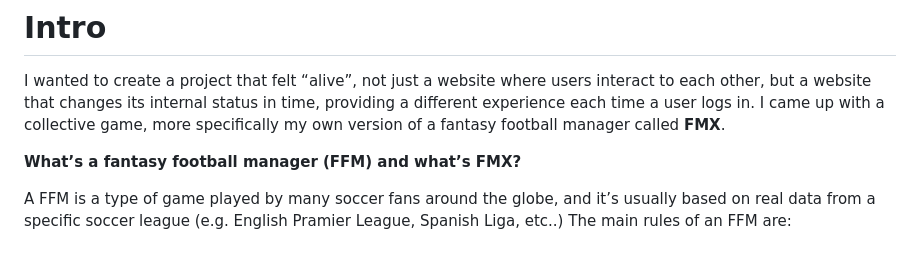
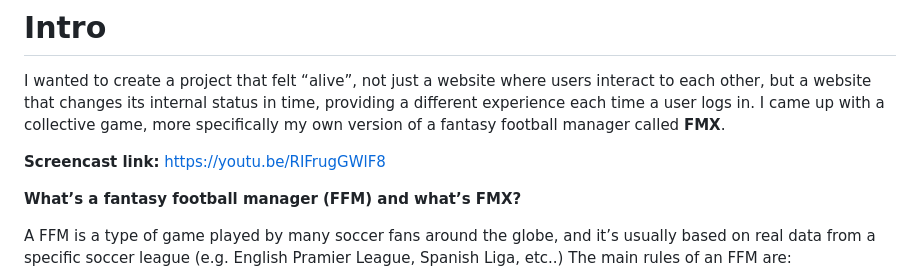
Before and after one commit to dariofiru/pjx, a Markdown page: README.md, the part around the change. GitHub-like rendering; blank space fills up the shorter version.

Commit message:
added video

```diff
--- a/README.md
+++ b/README.md
@@ -11,6 +11,8 @@ b. [Distinctiveness](#Distinctiveness)
 # Intro  <a id="intro"></a>
 
 I wanted to create a project that felt “alive”, not just a website where users interact to each other, but a website that changes its internal status in time, providing a different experience each time a user logs in. I came up with a collective game, more specifically my own version of a fantasy football manager called **FMX**.
+
+**Screencast link:** https://youtu.be/RIFrugGWlF8
 
 **What’s a fantasy football manager (FFM) and what’s FMX?**
 
```
